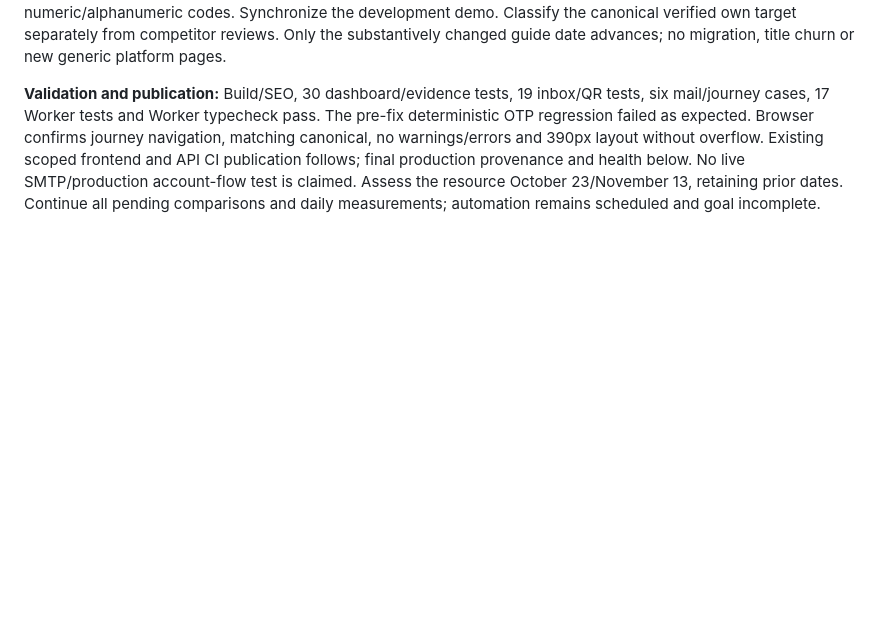
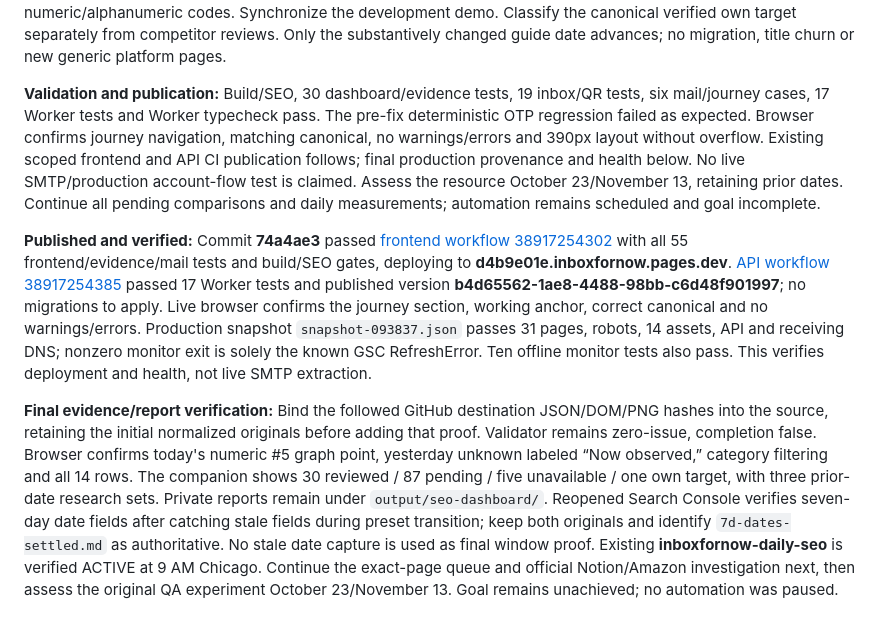
Before and after one commit to KSIVA1/temp-email, a Markdown page: docs/seo-worklog.md, the part around the change. Rendered like a GitHub page; blank space fills up the shorter version.

Commit message:
docs(seo): record verified October 16 deployments and evidence

```diff
--- a/docs/seo-worklog.md
+++ b/docs/seo-worklog.md
@@ -269,3 +269,7 @@ Every daily run must investigate a specific open priority, in addition to crawl
 **Implemented:** Original loopback signup/reset teaching app plus three integration cases exercising actual receiving/retrieval, exact request correlation, independent token expiry, stale/replay rejection, concurrent identity and final password state. Expanded the QA guide with runnable source links and explicit local-test limits. The exercise finds a reproducible OTP fallback defect; exclude UUID and visible-URL tokens while retaining real numeric/alphanumeric codes. Synchronize the development demo. Classify the canonical verified own target separately from competitor reviews. Only the substantively changed guide date advances; no migration, title churn or new generic platform pages.
 
 **Validation and publication:** Build/SEO, 30 dashboard/evidence tests, 19 inbox/QR tests, six mail/journey cases, 17 Worker tests and Worker typecheck pass. The pre-fix deterministic OTP regression failed as expected. Browser confirms journey navigation, matching canonical, no warnings/errors and 390px layout without overflow. Existing scoped frontend and API CI publication follows; final production provenance and health below. No live SMTP/production account-flow test is claimed. Assess the resource October 23/November 13, retaining prior dates. Continue all pending comparisons and daily measurements; automation remains scheduled and goal incomplete.
+
+**Published and verified:** Commit **74a4ae3** passed [frontend workflow 38917254302](https://github.com/KSIVA1/temp-email/actions/runs/38917254302) with all 55 frontend/evidence/mail tests and build/SEO gates, deploying to **d4b9e01e.inboxfornow.pages.dev**. [API workflow 38917254385](https://github.com/KSIVA1/temp-email/actions/runs/38917254385) passed 17 Worker tests and published version **b4d65562-1ae8-4488-98bb-c6d48f901997**; no migrations to apply. Live browser confirms the journey section, working anchor, correct canonical and no warnings/errors. Production snapshot `snapshot-093837.json` passes 31 pages, robots, 14 assets, API and receiving DNS; nonzero monitor exit is solely the known GSC RefreshError. Ten offline monitor tests also pass. This verifies deployment and health, not live SMTP extraction.
+
+**Final evidence/report verification:** Bind the followed GitHub destination JSON/DOM/PNG hashes into the source, retaining the initial normalized originals before adding that proof. Validator remains zero-issue, completion false. Browser confirms today's numeric #5 graph point, yesterday unknown labeled “Now observed,” category filtering and all 14 rows. The companion shows 30 reviewed / 87 pending / five unavailable / one own target, with three prior-date research sets. Private reports remain under `output/seo-dashboard/`. Reopened Search Console verifies seven-day date fields after catching stale fields during preset transition; keep both originals and identify `7d-dates-settled.md` as authoritative. No stale date capture is used as final window proof. Existing **inboxfornow-daily-seo** is verified ACTIVE at 9 AM Chicago. Continue the exact-page queue and official Notion/Amazon investigation next, then assess the original QA experiment October 23/November 13. Goal remains unachieved; no automation was paused.
```
